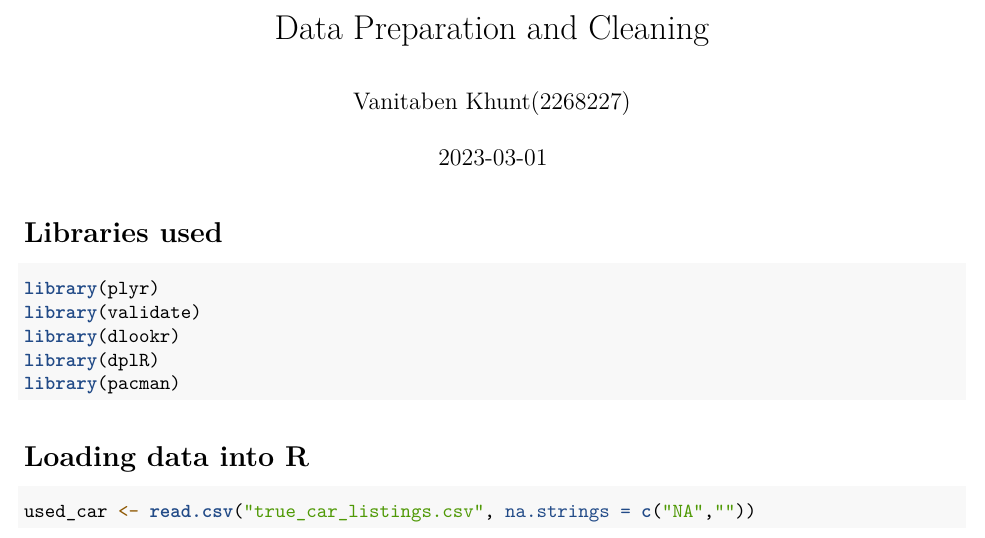
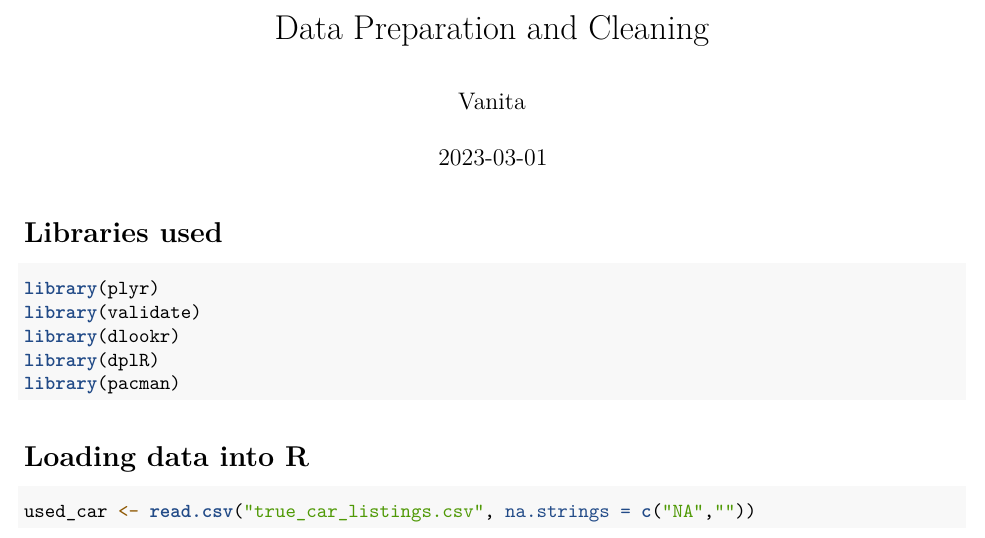
Before and after one commit to VanitaKhunt/Used_Car-Analysis-and-Price-prediction, an R Markdown document (Data_Cleaning.Rmd): part of page 1 of 7, cut so that both start at the same text. Rendered offline with R 4.5, knitr and Pandoc, then LaTeX, with nearby package versions; some code elsewhere in the file could not run offline.

Commit message:
Add files via upload

```diff
--- a/Data_Cleaning.Rmd
+++ b/Data_Cleaning.Rmd
@@ -1,6 +1,6 @@
 ---
 title: "Data Preparation and Cleaning"
-author: "Vanitaben Khunt(2268227)"
+author: "Vanita"
 date: "2023-03-01"
 output:
   pdf_document: default
```
